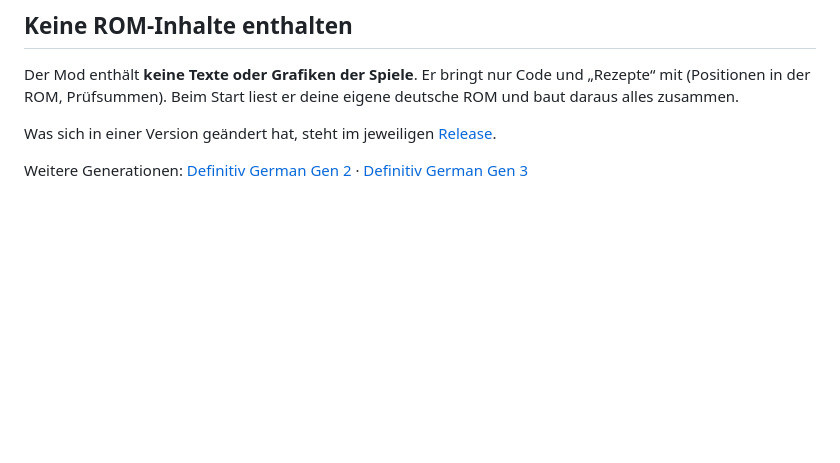
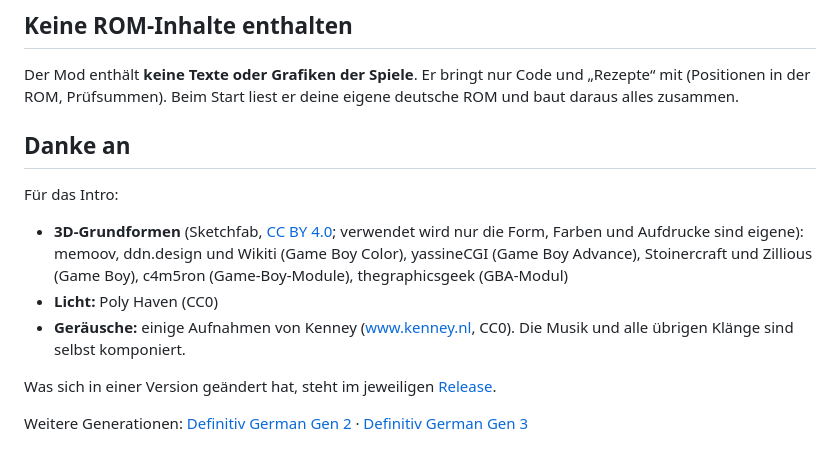
Before and after one commit to FadeyMods/Definitiv-German-Gen-1, a Markdown page: README.md, the part around one of its changes. GitHub-like rendering; blank space fills up the shorter version.

```diff
--- a/README.md
+++ b/README.md
@@ -80,6 +96,17 @@ englisch.
 Der Mod enthält **keine Texte oder Grafiken der Spiele**. Er bringt nur Code und „Rezepte“ mit (Positionen in der
 ROM, Prüfsummen). Beim Start liest er deine eigene deutsche ROM und baut daraus alles zusammen.
 
+## Danke an
+
+Für das Intro:
+
+- **3D-Grundformen** (Sketchfab, [CC BY 4.0](https://creativecommons.org/licenses/by/4.0/); verwendet wird nur die
+  Form, Farben und Aufdrucke sind eigene): memoov, ddn.design und Wikiti (Game Boy Color), yassineCGI (Game Boy
+  Advance), Stoinercraft und Zillious (Game Boy), c4m5ron (Game-Boy-Module), thegraphicsgeek (GBA-Modul)
+- **Licht:** Poly Haven (CC0)
+- **Geräusche:** einige Aufnahmen von Kenney (www.kenney.nl, CC0). Die Musik und alle übrigen Klänge sind selbst
+  komponiert.
+
 Was sich in einer Version geändert hat, steht im jeweiligen
 [Release](https://github.com/FadeyMods/Definitiv-German-Gen-1/releases).
 
```
Also changed, not shown: other parts of README.md (+24 -8 lines), banner.png, 11 other files.
